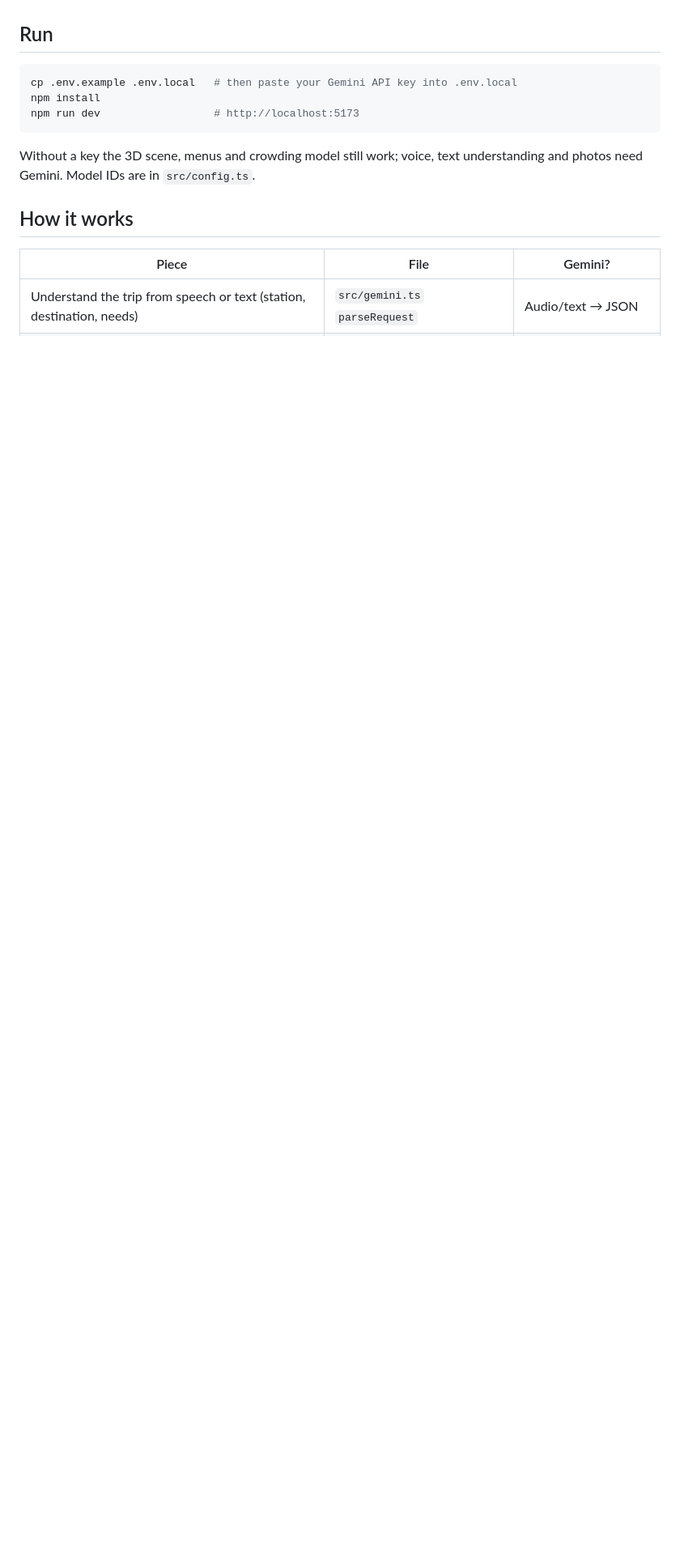
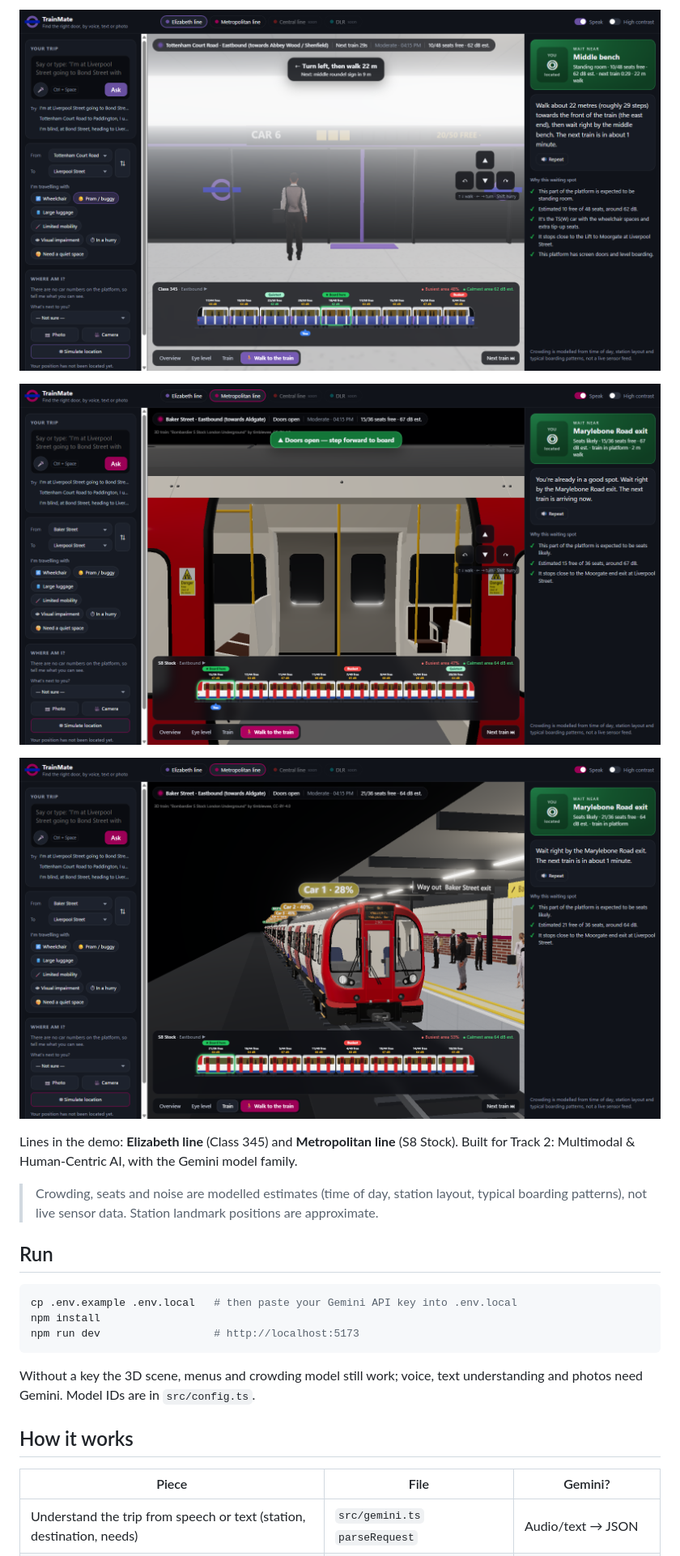
Before and after one commit to Beckyyyyyy111/trainmate, a Markdown page: README.md, the part around one of its changes. Shown at 81% size. GitHub-like rendering; pictures changed too: docs/screenshots/2-walk.png (added), docs/screenshots/3-at-the-door.png (added), docs/screenshots/4-train.png (added); blank space fills up the shorter version.

Commit message:
Explain why TrainMate exists and add screenshots to the README

```diff
--- a/README.md
+++ b/README.md
@@ -7,3 +47,14 @@ Track 2 — Multimodal & Human-Centric AI.
+![Walking to the right door with turn-by-turn guidance](docs/screenshots/2-walk.png)
+
+![At the door as it opens](docs/screenshots/3-at-the-door.png)
+
+![Metropolitan line S8 Stock arriving](docs/screenshots/4-train.png)
+
+Lines in the demo: **Elizabeth line** (Class 345) and **Metropolitan line** (S8 Stock).
+Built for Track 2: Multimodal & Human-Centric AI, with the Gemini model family.
+
+> Crowding, seats and noise are modelled estimates (time of day, station layout, typical boarding
+> patterns), not live sensor data. Station landmark positions are approximate.
 
 ## Run
 
```
Also changed, not shown: other parts of README.md (+44 -4 lines), docs/screenshots/1-overview.png (added).
